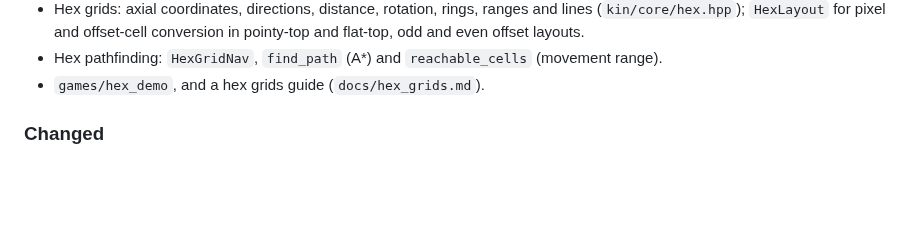
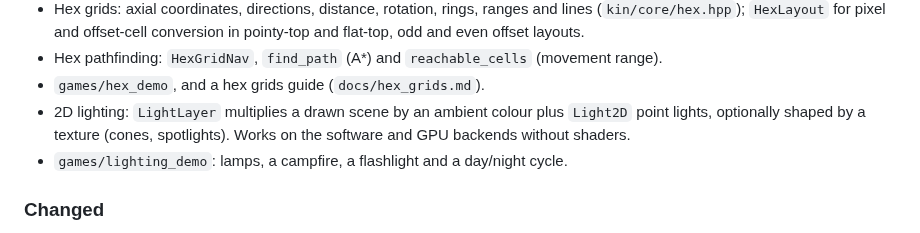
Before and after one commit to AmedeoBiolatti/kin, a Markdown page: docs/changelog.md, the part around the change. Rendered like a GitHub page; blank space fills up the shorter version.

```diff
--- a/docs/changelog.md
+++ b/docs/changelog.md
@@ -22,6 +22,10 @@ releases may change APIs.
 - Hex pathfinding: `HexGridNav`, `find_path` (A*) and `reachable_cells`
   (movement range).
 - `games/hex_demo`, and a hex grids guide (`docs/hex_grids.md`).
+- 2D lighting: `LightLayer` multiplies a drawn scene by an ambient colour plus
+  `Light2D` point lights, optionally shaped by a texture (cones, spotlights).
+  Works on the software and GPU backends without shaders.
+- `games/lighting_demo`: lamps, a campfire, a flashlight and a day/night cycle.
 
 ### Changed
 
```
Also changed, not shown: README.md (+2 -1 lines), docs/rendering.md (+38 -0 lines), docs/images/lighting_demo.png (added), 6 other files.
